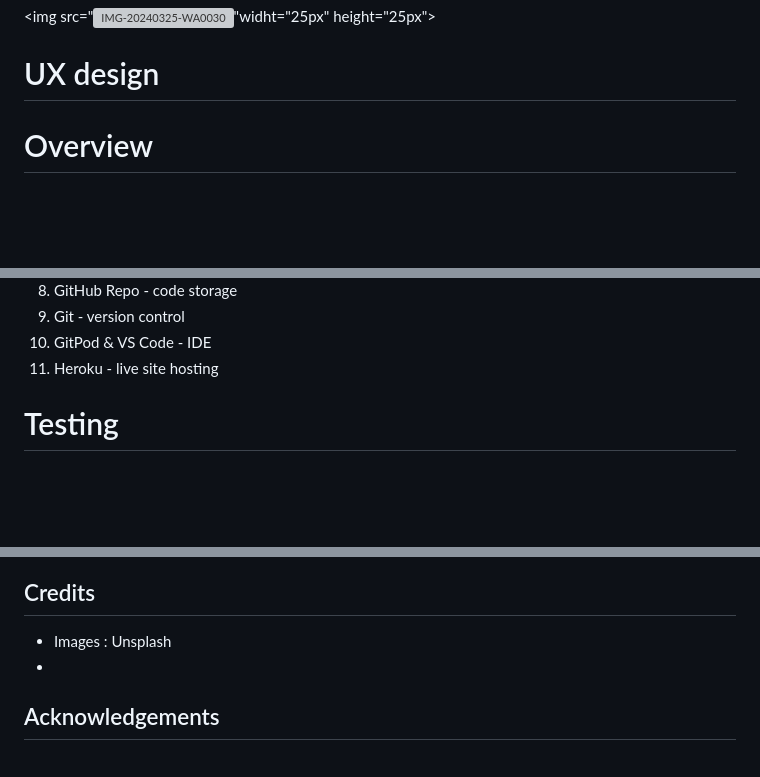
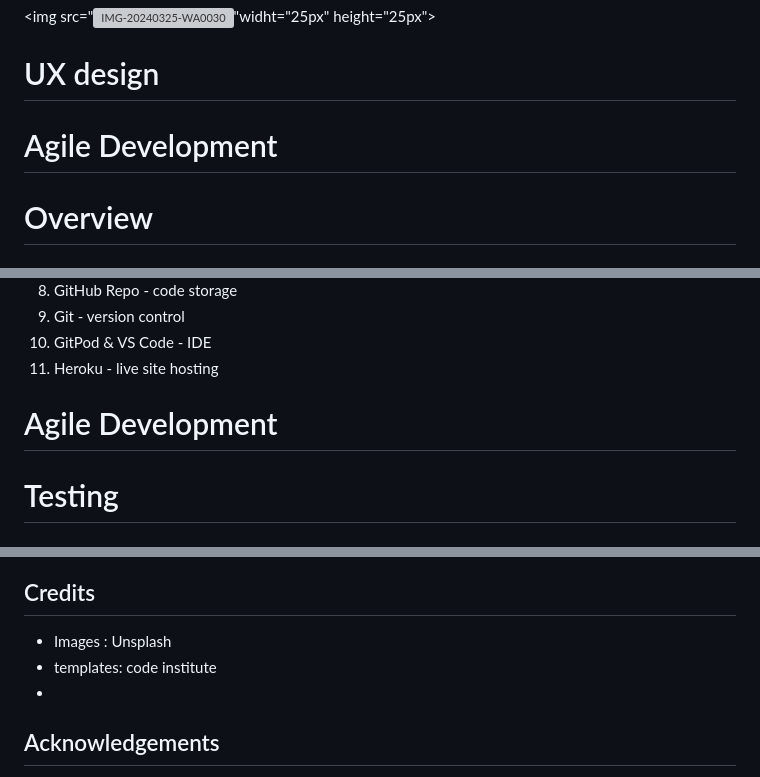
Before and after one commit to Mvogtsinga/weekendfoodfoot, a Markdown page: README.md, 3 parts joined by grey strips. Drawn GitHub-style; blank space fills up the shorter version; grey boxes are pictures that could not be loaded.

```diff
--- a/README.md
+++ b/README.md
@@ -26,6 +26,8 @@ A responsive,restaurant website with registration and table booking system with
 
 
 # UX design
+
+# Agile Development
 # Overview
 ## Design
 Initial design planing
@@ -77,7 +79,7 @@ The site has been built with the following tech and tools:
   <li>Heroku - live site hosting</li>
 </ol>
 
-
+# Agile Development
 # Testing
 
 # Bugs
@@ -114,6 +116,7 @@ GitHub was selected as the deployment menthod and the GitHub repository was link
 ## Credits
 
 - Images : Unsplash
+- templates: code institute
 -
 
 ## Acknowledgements
```
